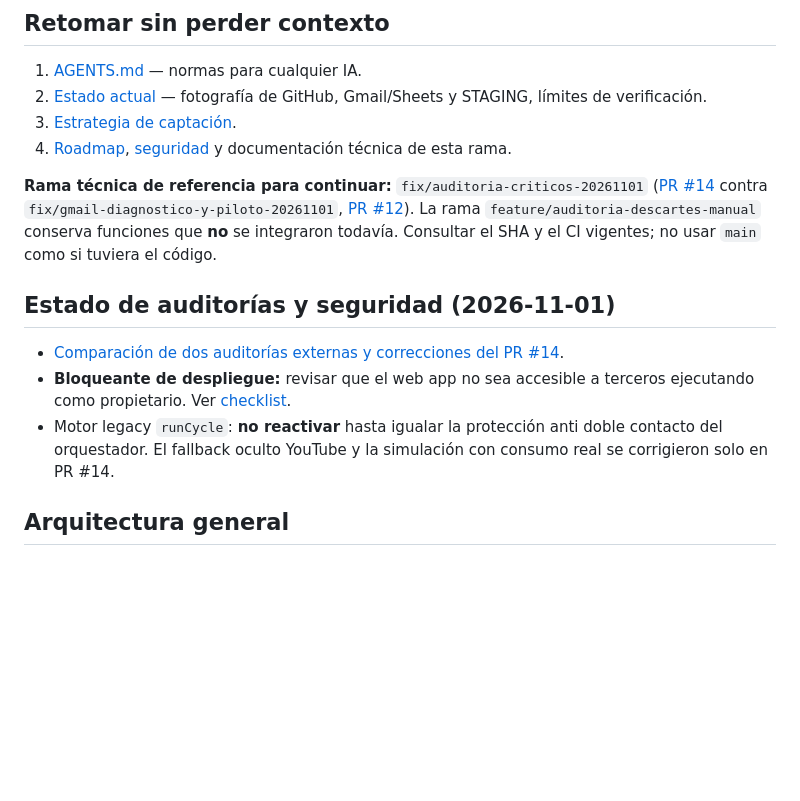
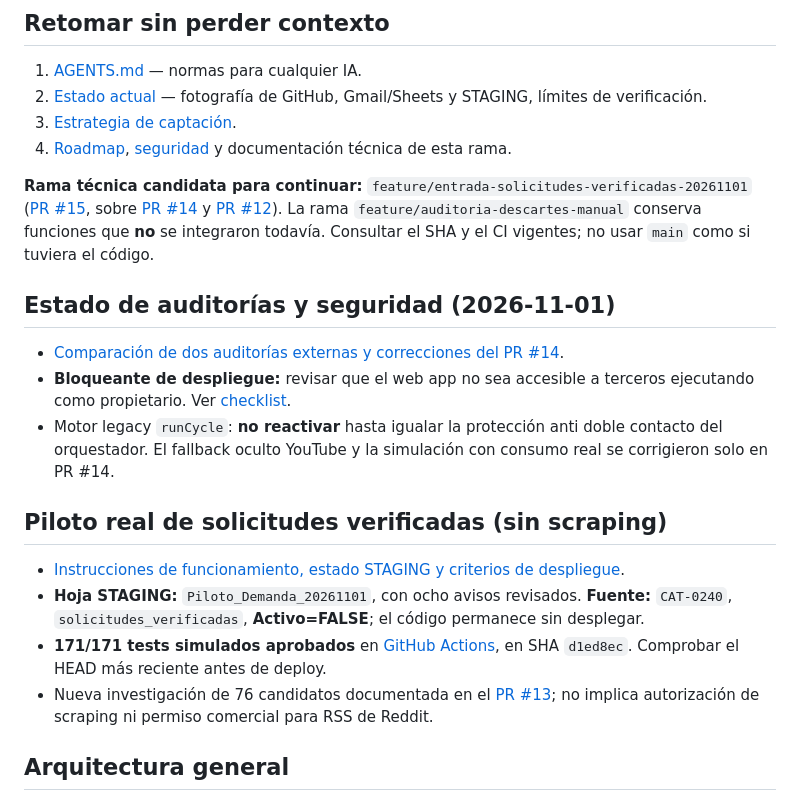
Before and after one commit to metecondrie/student-lead-discovery-agent, a Markdown page: README.md, the part around the change. Drawn GitHub-style; blank space fills up the shorter version.

Commit message:
docs: registrar PR 15 y fuente CAT-0240 desactivada en STAGING

```diff
--- a/README.md
+++ b/README.md
@@ -18,12 +18,18 @@
 3. [Estrategia de captación](docs/ESTRATEGIA_CAPTACION.md).
 4. [Roadmap](docs/ROADMAP.md), [seguridad](SECURITY.md) y documentación técnica de esta rama.
 
-**Rama técnica de referencia para continuar:** `fix/auditoria-criticos-20261101` ([PR #14](https://github.com/metecondrie/student-lead-discovery-agent/pull/14) contra `fix/gmail-diagnostico-y-piloto-20261101`, [PR #12](https://github.com/metecondrie/student-lead-discovery-agent/pull/12)). La rama `feature/auditoria-descartes-manual` conserva funciones que **no** se integraron todavía. Consultar el SHA y el CI vigentes; no usar `main` como si tuviera el código.
+**Rama técnica candidata para continuar:** `feature/entrada-solicitudes-verificadas-20261101` ([PR #15](https://github.com/metecondrie/student-lead-discovery-agent/pull/15), sobre [PR #14](https://github.com/metecondrie/student-lead-discovery-agent/pull/14) y [PR #12](https://github.com/metecondrie/student-lead-discovery-agent/pull/12)). La rama `feature/auditoria-descartes-manual` conserva funciones que **no** se integraron todavía. Consultar el SHA y el CI vigentes; no usar `main` como si tuviera el código.
 
 ## Estado de auditorías y seguridad (2026-11-01)
 - [Comparación de dos auditorías externas y correcciones del PR #14](docs/AUDITORIAS_COMPARADAS_Y_CORRECCIONES_2026-11-01.md).
 - **Bloqueante de despliegue:** revisar que el web app no sea accesible a terceros ejecutando como propietario. Ver [checklist](docs/VERIFICAR_DESPLIEGUE_APPS_SCRIPT_2026-11-01.md).
 - Motor legacy `runCycle`: **no reactivar** hasta igualar la protección anti doble contacto del orquestador. El fallback oculto YouTube y la simulación con consumo real se corrigieron solo en PR #14.
+
+## Piloto real de solicitudes verificadas (sin scraping)
+- [Instrucciones de funcionamiento, estado STAGING y criterios de despliegue](docs/PILOTO_SOLICITUDES_VERIFICADAS_2026-11-01.md).
+- **Hoja STAGING:** `Piloto_Demanda_20261101`, con ocho avisos revisados. **Fuente:** `CAT-0240`, `solicitudes_verificadas`, **Activo=FALSE**; el código permanece sin desplegar.
+- **171/171 tests simulados aprobados** en [GitHub Actions](https://github.com/metecondrie/student-lead-discovery-agent/actions/runs/41341064887), en SHA `d1ed8ec`. Comprobar el HEAD más reciente antes de deploy.
+- Nueva investigación de 76 candidatos documentada en el [PR #13](https://github.com/metecondrie/student-lead-discovery-agent/pull/13); no implica autorización de scraping ni permiso comercial para RSS de Reddit.
 
 ## Arquitectura general
 `gas/Core.js` (normalización, filtros, deduplicación, clasificación), `gas/Main.js` (Gmail/Sheets, funciones auxiliares), `gas/Catalogo.js` (catálogo de fuentes), `gas/Orquestador.js` (corridas, cuotas, cola y continuación), `gas/PanelOrquestador.html` (interfaz), módulos de YouTube y `tests/`.
```
